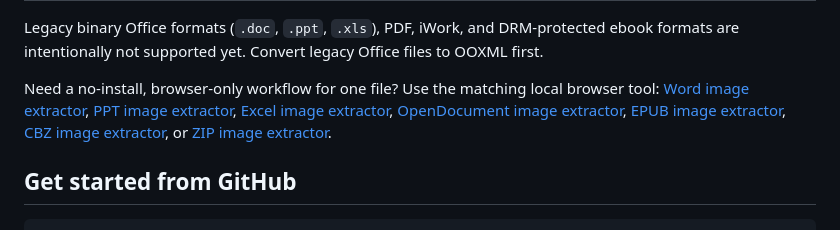
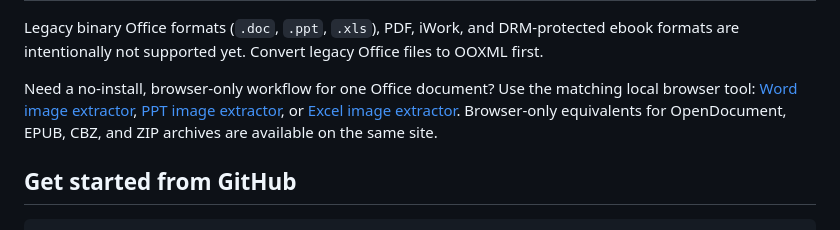
Before and after one commit to WanderZil/document-media-extractor, a Markdown page: README.md, the part around the change. GitHub-like rendering.

Commit message:
docs: focus browser workflow links

```diff
--- a/README.md
+++ b/README.md
@@ -18,7 +18,7 @@ The stable release supports the local ZIP-based document and archive formats bel
 
 Legacy binary Office formats (`.doc`, `.ppt`, `.xls`), PDF, iWork, and DRM-protected ebook formats are intentionally not supported yet. Convert legacy Office files to OOXML first.
 
-Need a no-install, browser-only workflow for one file? Use the matching local browser tool: [Word image extractor](https://bulkimagedownload.com/word-extract), [PPT image extractor](https://bulkimagedownload.com/ppt-extract), [Excel image extractor](https://bulkimagedownload.com/excel-extract), [OpenDocument image extractor](https://bulkimagedownload.com/odt-extract), [EPUB image extractor](https://bulkimagedownload.com/epub-extract), [CBZ image extractor](https://bulkimagedownload.com/cbz-extract), or [ZIP image extractor](https://bulkimagedownload.com/zip-extract).
+Need a no-install, browser-only workflow for one Office document? Use the matching local browser tool: [Word image extractor](https://bulkimagedownload.com/word-extract), [PPT image extractor](https://bulkimagedownload.com/ppt-extract), or [Excel image extractor](https://bulkimagedownload.com/excel-extract). Browser-only equivalents for OpenDocument, EPUB, CBZ, and ZIP archives are available on the same site.
 
 ## Get started from GitHub
 
```
